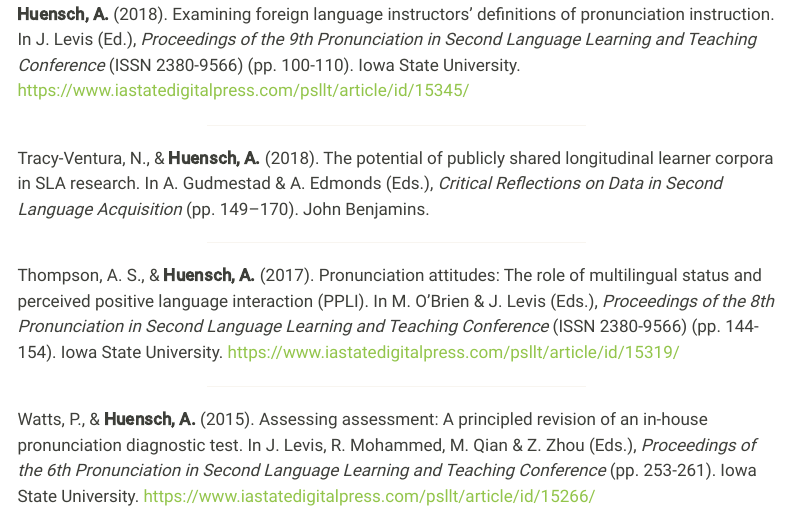
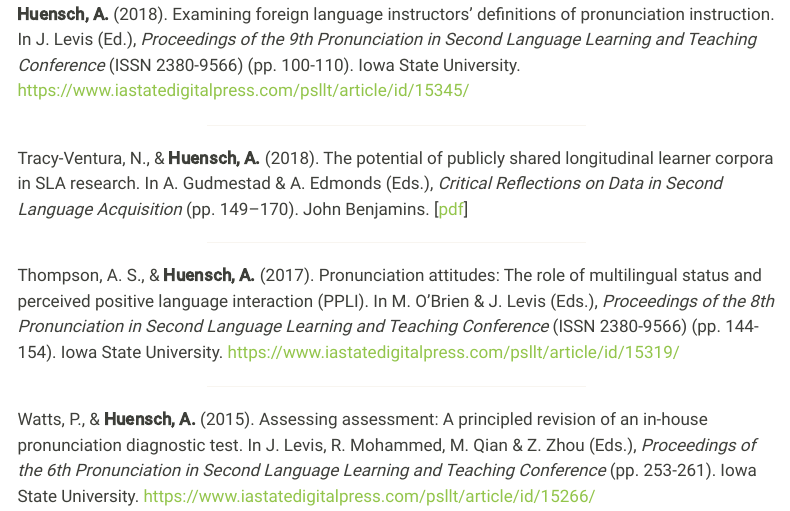
Before and after one commit to huensch/AmandaHuensch, a Quarto document (publications.qmd): the page in a window 1100 px wide, from 4440 px down. Rendered offline with R 4.5, knitr and Pandoc in place of Quarto, with nearby package versions; menus at the side of the page are left out.

Commit message:
added pdf

```diff
--- a/publications.qmd
+++ b/publications.qmd
@@ -170,7 +170,7 @@ Ghanem, R., Edalatishams, I., **Huensch, A.**, Puga, K., & Staples, S. (2020). T
 
 <center><hr style="width:50%"></center>
 
-Tracy-Ventura, N., & **Huensch, A.** (2018). The potential of publicly shared longitudinal learner corpora in SLA research. In A. Gudmestad & A. Edmonds (Eds.), *Critical Reflections on Data in Second Language Acquisition* (pp. 149–170). John Benjamins.
+Tracy-Ventura, N., & **Huensch, A.** (2018). The potential of publicly shared longitudinal learner corpora in SLA research. In A. Gudmestad & A. Edmonds (Eds.), *Critical Reflections on Data in Second Language Acquisition* (pp. 149–170). John Benjamins. [[pdf](/files/papers/TracyVentura_Huensc2018.pdf)]
 
 <center><hr style="width:50%"></center>
 
```
Also changed, not shown: docs/search.json, files/papers/TracyVentura_Huensch2018.pdf (added), 1 other file.
